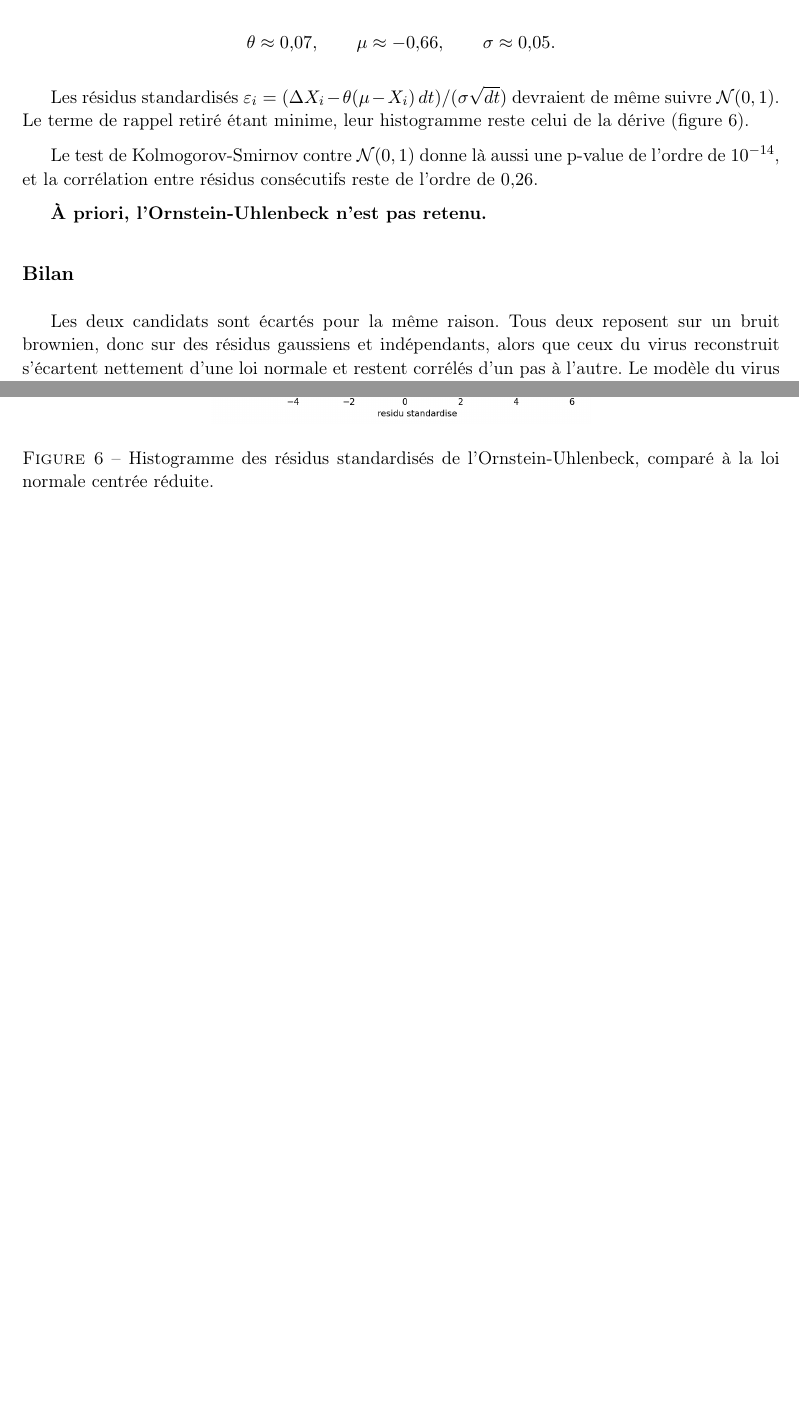
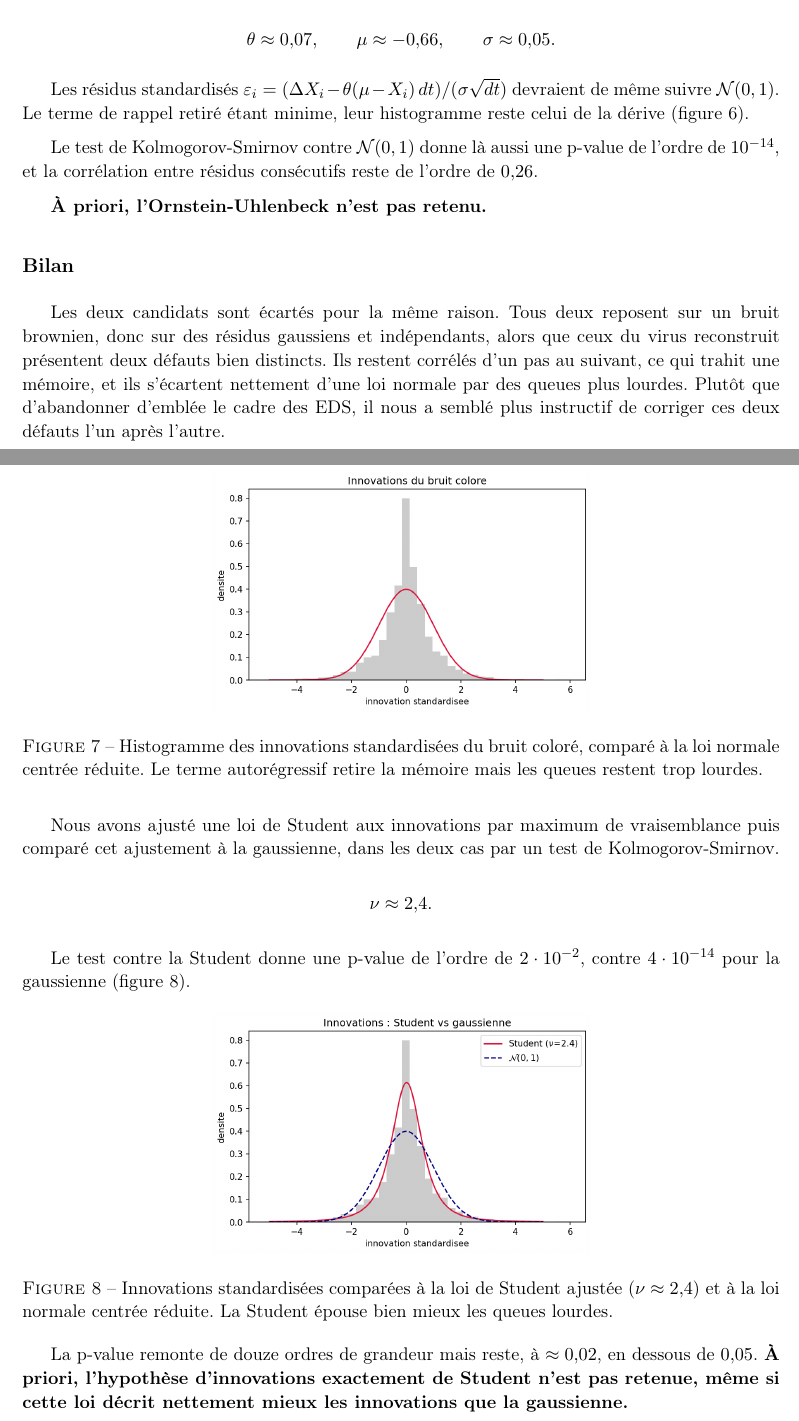
Before and after one commit to Flyioncy/Projet_Stochastiques, a LaTeX document (rapport.tex): two parts of pages 6 and 7 of 7 before the commit and two parts of pages 6 and 8 of 8 after it, joined at a grey line, cut so that both start at the same text, the shorter picture padded with empty space. Compiled offline with pdfLaTeX.

Commit message:
Tests bruit colore et loi de Student des innovations

```diff
--- a/rapport.tex
+++ b/rapport.tex
@@ -222,4 +222,4 @@ Le test de Kolmogorov-Smirnov contre $\mathcal N(0,1)$ donne là aussi une p-val
 
 \subsection*{Bilan}
 
-Les deux candidats sont écartés pour la même raison. Tous deux reposent sur un bruit brownien, donc sur des résidus gaussiens et indépendants, alors que ceux du virus reconstruit s'écartent nettement d'une loi normale et restent corrélés d'un pas à l'autre. Le modèle du virus reste donc à trouver.
+Les deux candidats sont écartés pour la même raison. Tous deux reposent sur un bruit brownien, donc sur des résidus gaussiens et indépendants, alors que ceux du virus reconstruit présentent deux défauts bien distincts. Ils restent corrélés d'un pas au suivant, ce qui trahit une mémoire, et ils s'écartent nettement d'une loi normale par des queues plus lourdes. Plutôt que d'abandonner d'emblée le cadre des EDS, il nous a semblé plus instructif de corriger ces deux défauts l'un après l'autre.
@@ -225,0 +245,4 @@ Les deux candidats sont écartés pour la même raison. Tous deux reposent sur u
+\begin{figure}[ht]
+  \centering
+  \includegraphics[width=0.5\textwidth]{virus4_residus_colore.png}
+  \caption{Histogramme des innovations standardisées du bruit coloré, comparé à la loi normale centrée réduite. Le terme autorégressif retire la mémoire mais les queues restent trop lourdes.}
@@ -226,2 +258,18 @@ Les deux candidats sont écartés pour la même raison. Tous deux reposent sur u
+Nous avons ajusté une loi de Student aux innovations par maximum de vraisemblance puis comparé cet ajustement à la gaussienne, dans les deux cas par un test de Kolmogorov-Smirnov.
+
+\begin{center}
+  $\nu \approx 2{,}4.$
+\end{center}
+
+Le test contre la Student donne une p-value de l'ordre de $2\cdot10^{-2}$, contre $4\cdot10^{-14}$ pour la gaussienne (figure~\ref{fig:student}).
+
+\begin{figure}[ht]
+  \centering
+  \includegraphics[width=0.5\textwidth]{virus4_innovations_student.png}
+  \caption{Innovations standardisées comparées à la loi de Student ajustée ($\nu \approx 2{,}4$) et à la loi normale centrée réduite. La Student épouse bien mieux les queues lourdes.}
+  \label{fig:student}
+\end{figure}
+
+La p-value remonte de douze ordres de grandeur mais reste, à $\approx 0{,}02$, en dessous de $0{,}05$. \textbf{À priori, l'hypothèse d'innovations exactement de Student n'est pas retenue, même si cette loi décrit nettement mieux les innovations que la gaussienne.}
 
 \end{document}
```
Also changed, not shown: figures/virus4_Xt.png, figures/virus4_comparaison.png, figures/virus4_dXt_hist.png, figures/virus4_innovations_student.png (added), figures/virus4_residus_colore.png (added), figures/virus4_residus_derive.png, figures/virus4_residus_ou.png, figures/virus4_series.png, rapport.tex (28 more changed lines), 1 other file.
